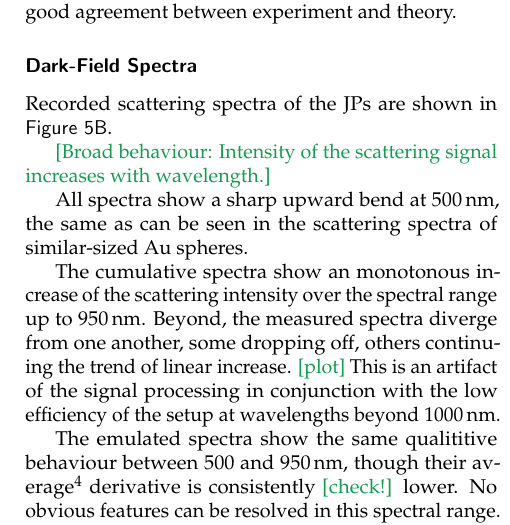
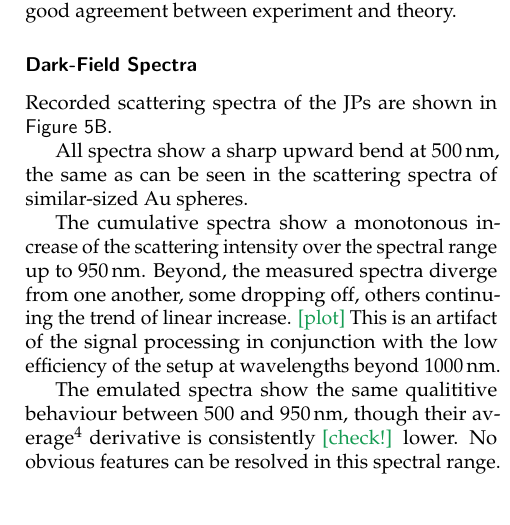
Before and after one commit to felixHPatzschke/jp-scattering-paper, a LaTeX paper (main.tex): part of one column of page 5 of 9, cut so that both start at the same text, the shorter picture padded with empty space. Compiled offline with pdfLaTeX.

Commit message:
klönschiet

```diff
--- a/main.tex
+++ b/main.tex
@@ -417,11 +418,11 @@ Recorded scattering spectra of the JPs are shown in \reffig{fig:spectra}{B}.
     \label{fig:spectra}
 \end{figure*}
 
-\todo{Broad behaviour: Intensity of the scattering signal increases with wavelength.}
+%\todo{Broad behaviour: Intensity of the scattering signal increases with wavelength.}
 
 All spectra show a sharp upward bend at $\SI{500}{\nano\meter}$, the same as can be seen in the scattering spectra of similar-sized Au spheres.
 
-The cumulative spectra show an monotonous increase of the scattering intensity over the spectral range up to $\SI{950}{\nano\meter}$.
+The cumulative spectra show a monotonous increase of the scattering intensity over the spectral range up to $\SI{950}{\nano\meter}$.
 Beyond, the measured spectra diverge from one another, some dropping off, others continuing the trend of linear increase. \todo{plot}
 This is an artifact of the signal processing in conjunction with the low efficiency of the setup at wavelengths beyond $\SI{1000}{\nano\meter}$.
 
```
Also changed, not shown: main.tex (3 more changed lines).
